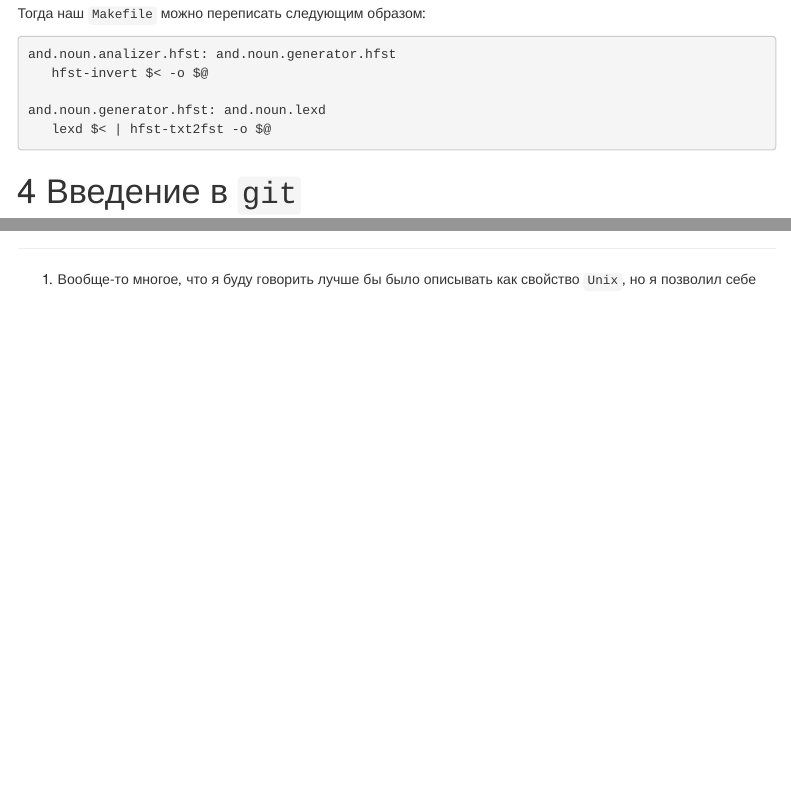
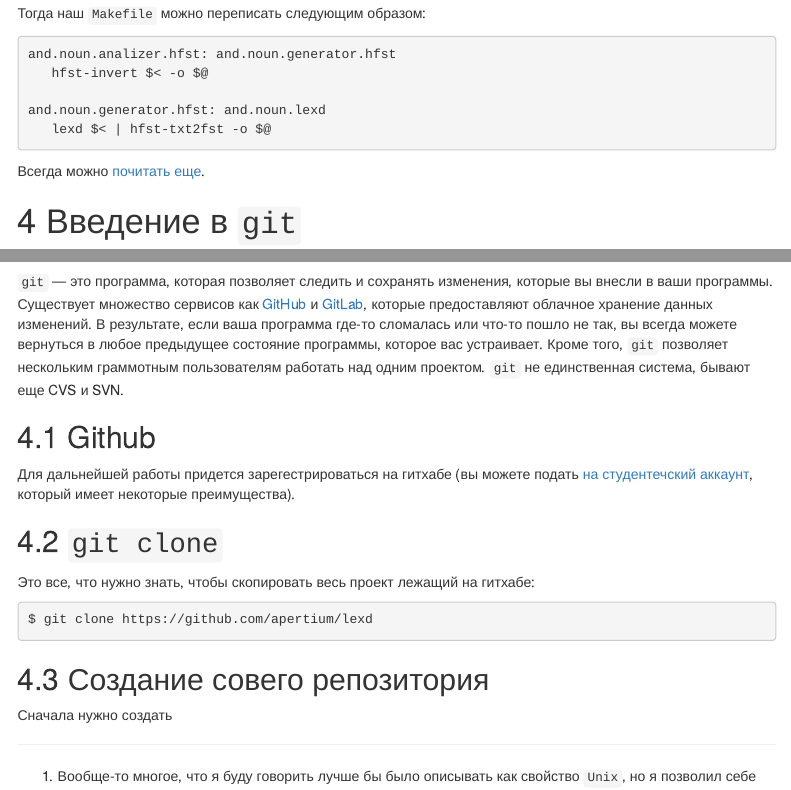
Before and after one commit to agricolamz/2021.12.02_intro_to_linux_lexd_github_makefiles, an R Markdown document (index.Rmd): the page in a window 1100 px wide, from 6530 px down, and a second part further down, joined at a grey line. Rendered offline with R 4.5, knitr and Pandoc, with nearby package versions; menus at the side of the page are left out.

Commit message:
add make section

````diff
--- a/index.Rmd
+++ b/index.Rmd
@@ -348,7 +348,32 @@ and.noun.generator.hfst: and.noun.lexd
    lexd $< | hfst-txt2fst -o $@
 ```
 
+Всегда можно [почитать еще](https://www.gnu.org/software/make/manual/make.html).
+
 # Введение в `git`
+
+![](https://imgs.xkcd.com/comics/git_2x.png)
+
+`git` --- это программа, которая позволяет следить и сохранять изменения, которые вы внесли в ваши программы. Существует множество сервисов как [GitHub](https://github.com/) и [GitLab](https://gitlab.com), которые предоставляют облачное хранение данных изменений. В результате, если ваша программа где-то сломалась или что-то пошло не так, вы всегда можете вернуться в любое предыдущее состояние программы, которое вас устраивает. Кроме того, `git` позволяет нескольким граммотным пользователям работать над одним проектом. `git` не единственная система, бывают еще CVS и SVN.
+
+## Github
+
+Для дальнейшей работы придется зарегестрироваться на гитхабе (вы можете подать [на студентечский аккаунт](https://education.github.com/pack), который имеет некоторые преимущества).
+
+## `git clone`
+
+Это все, что нужно знать, чтобы скопировать весь проект лежащий на гитхабе:
+
+```{bash, eval = FALSE}
+git clone https://github.com/apertium/lexd
+```
+
+## Создание совего репозитория
+
+Сначала нужно создать
+
+
+
 
 ```{r clean_after_yourself, include=FALSE}
 files <- list.files() %in% c("and.noun.lexd", "index.Rmd", "index.html", "Makefile")
````
Also changed, not shown: index.html.
